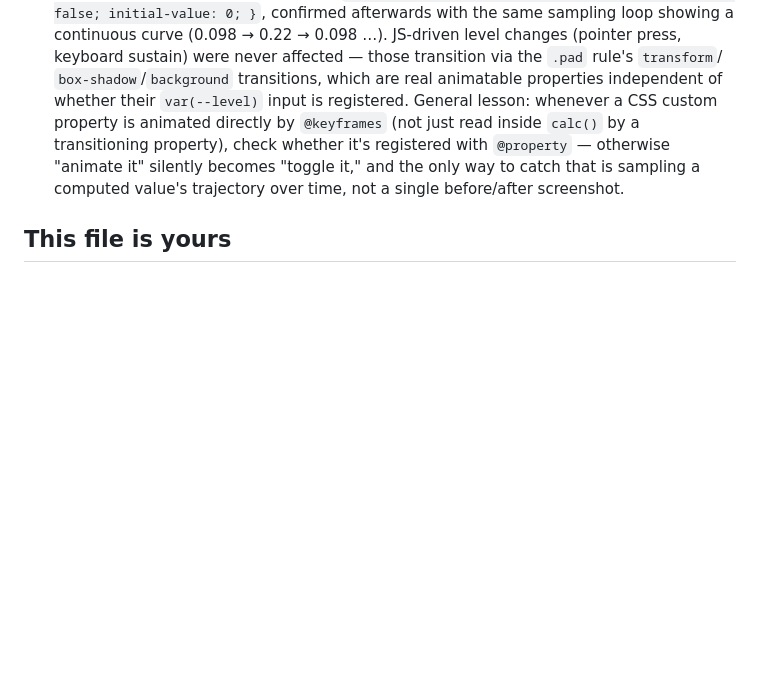
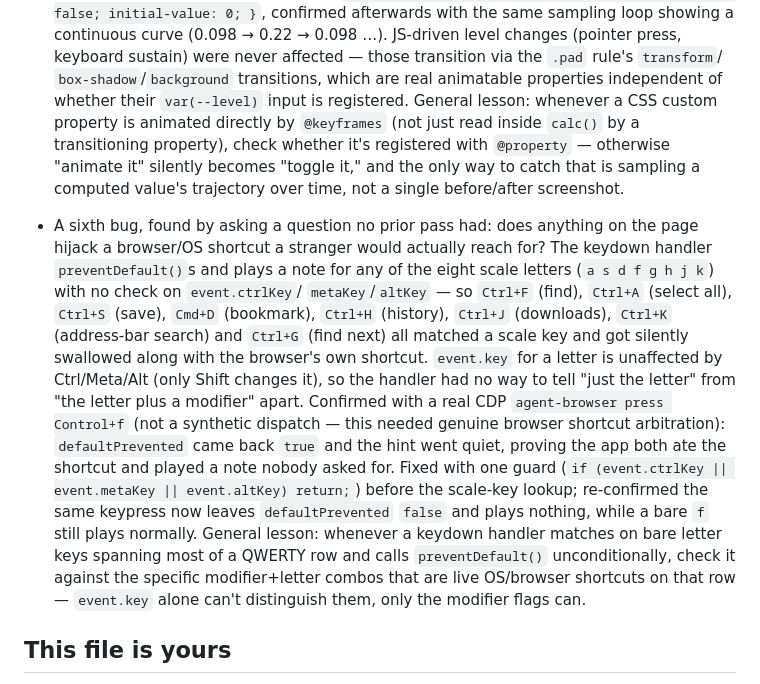
Before and after one commit to comp4020-agentic-coding-studio/comp4020-crit4-dachi, a Markdown page: CLAUDE.md, the part around the change. Rendered like a GitHub page; blank space fills up the shorter version.

Commit message:
CLAUDE.md: record the modifier-key browser-shortcut hijack bug and its fix

```diff
--- a/CLAUDE.md
+++ b/CLAUDE.md
@@ -190,6 +190,29 @@ say what they are for.
   is sampling a computed value's trajectory over time, not a single
   before/after screenshot.
 
+- A sixth bug, found by asking a question no prior pass had: does anything on
+  the page hijack a browser/OS shortcut a stranger would actually reach for?
+  The keydown handler `preventDefault()`s and plays a note for any of the
+  eight scale letters (`a s d f g h j k`) with no check on `event.ctrlKey`/
+  `metaKey`/`altKey` — so `Ctrl+F` (find), `Ctrl+A` (select all), `Ctrl+S`
+  (save), `Cmd+D` (bookmark), `Ctrl+H` (history), `Ctrl+J` (downloads),
+  `Ctrl+K` (address-bar search) and `Ctrl+G` (find next) all matched a scale
+  key and got silently swallowed along with the browser's own shortcut.
+  `event.key` for a letter is unaffected by Ctrl/Meta/Alt (only Shift changes
+  it), so the handler had no way to tell "just the letter" from "the letter
+  plus a modifier" apart. Confirmed with a real CDP `agent-browser press
+  Control+f` (not a synthetic dispatch — this needed genuine browser shortcut
+  arbitration): `defaultPrevented` came back `true` and the hint went quiet,
+  proving the app both ate the shortcut and played a note nobody asked for.
+  Fixed with one guard (`if (event.ctrlKey || event.metaKey || event.altKey)
+  return;`) before the scale-key lookup; re-confirmed the same keypress now
+  leaves `defaultPrevented` `false` and plays nothing, while a bare `f`
+  still plays normally. General lesson: whenever a keydown handler matches on
+  bare letter keys spanning most of a QWERTY row and calls `preventDefault()`
+  unconditionally, check it against the specific modifier+letter combos that
+  are live OS/browser shortcuts on that row — `event.key` alone can't
+  distinguish them, only the modifier flags can.
+
 ## This file is yours
 
 A starting point, not a rulebook. As you learn what your prototype needs --- a
```
